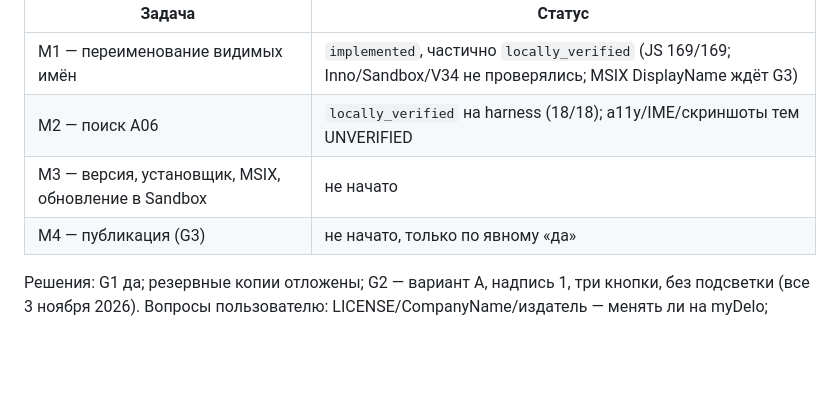
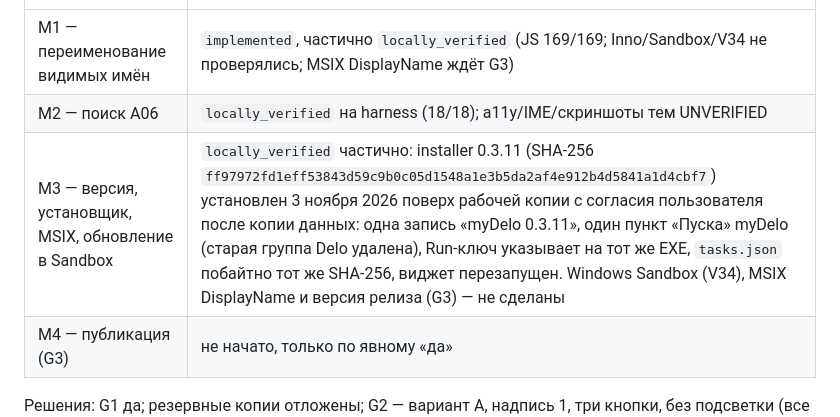
Before and after one commit to smmisha/Delo, a Markdown page: TASKS.md, the part around the change. Drawn GitHub-style; blank space fills up the shorter version.

Commit message:
Record local myDelo 0.3.11 install over the working copy
Co-Authored-By: Claude Sonnet 5.5 <noreply@anthropic.com>

```diff
--- a/TASKS.md
+++ b/TASKS.md
@@ -8,7 +8,7 @@
 | --- | --- |
 | M1 — переименование видимых имён | `implemented`, частично `locally_verified` (JS 169/169; Inno/Sandbox/V34 не проверялись; MSIX DisplayName ждёт G3) |
 | M2 — поиск A06 | `locally_verified` на harness (18/18); a11y/IME/скриншоты тем UNVERIFIED |
-| M3 — версия, установщик, MSIX, обновление в Sandbox | не начато |
+| M3 — версия, установщик, MSIX, обновление в Sandbox | `locally_verified` частично: installer 0.3.11 (SHA-256 `ff97972fd1eff53843d59c9b0c05d1548a1e3b5da2af4e912b4d5841a1d4cbf7`) установлен 3 ноября 2026 поверх рабочей копии с согласия пользователя после копии данных: одна запись «myDelo 0.3.11», один пункт «Пуска» myDelo (старая группа Delo удалена), Run-ключ указывает на тот же EXE, `tasks.json` побайтно тот же SHA-256, виджет перезапущен. Windows Sandbox (V34), MSIX DisplayName и версия релиза (G3) — не сделаны |
 | M4 — публикация (G3) | не начато, только по явному «да» |
 
 Решения: G1 да; резервные копии отложены; G2 — вариант A, надпись 1, три кнопки, без подсветки (все 3 ноября 2026).
```
